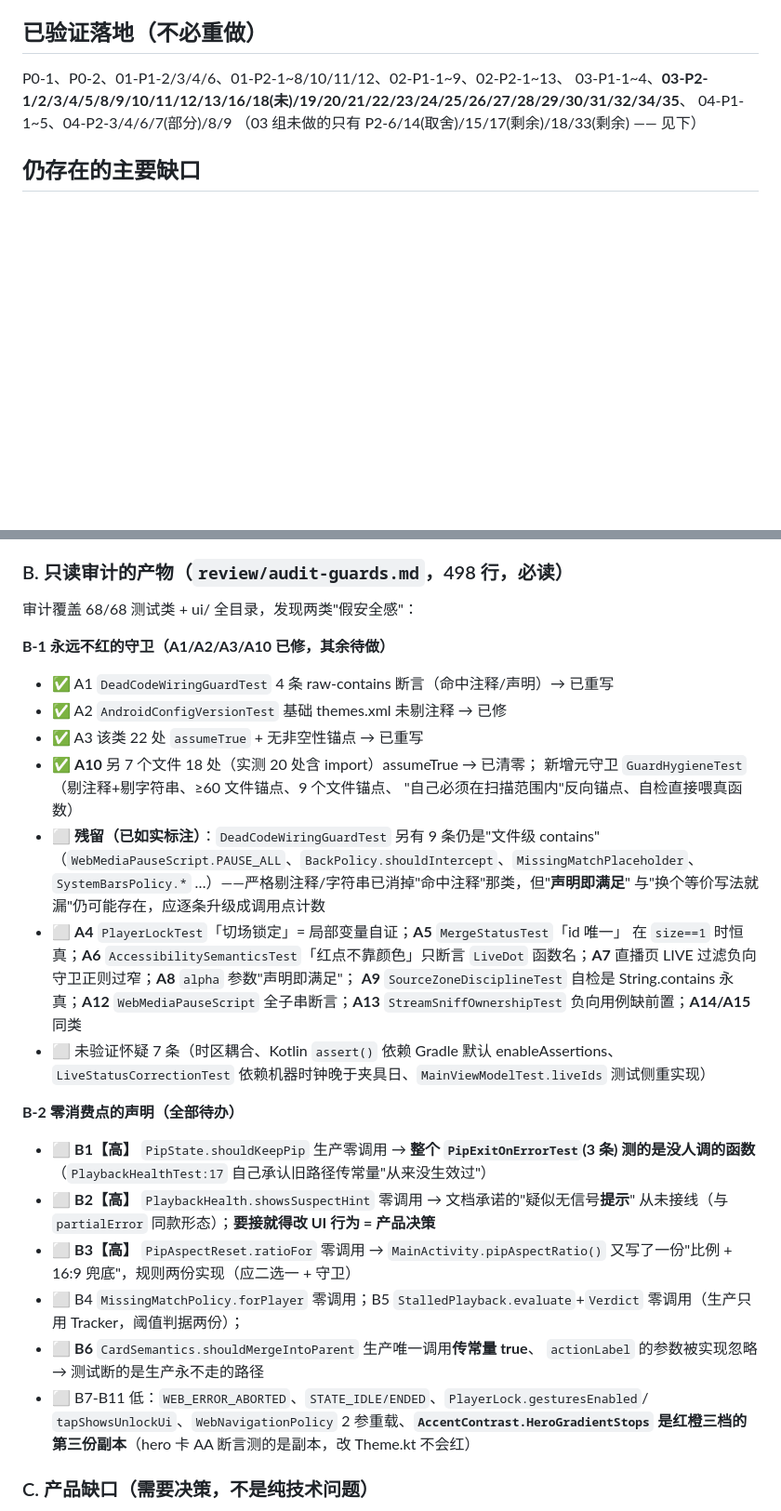
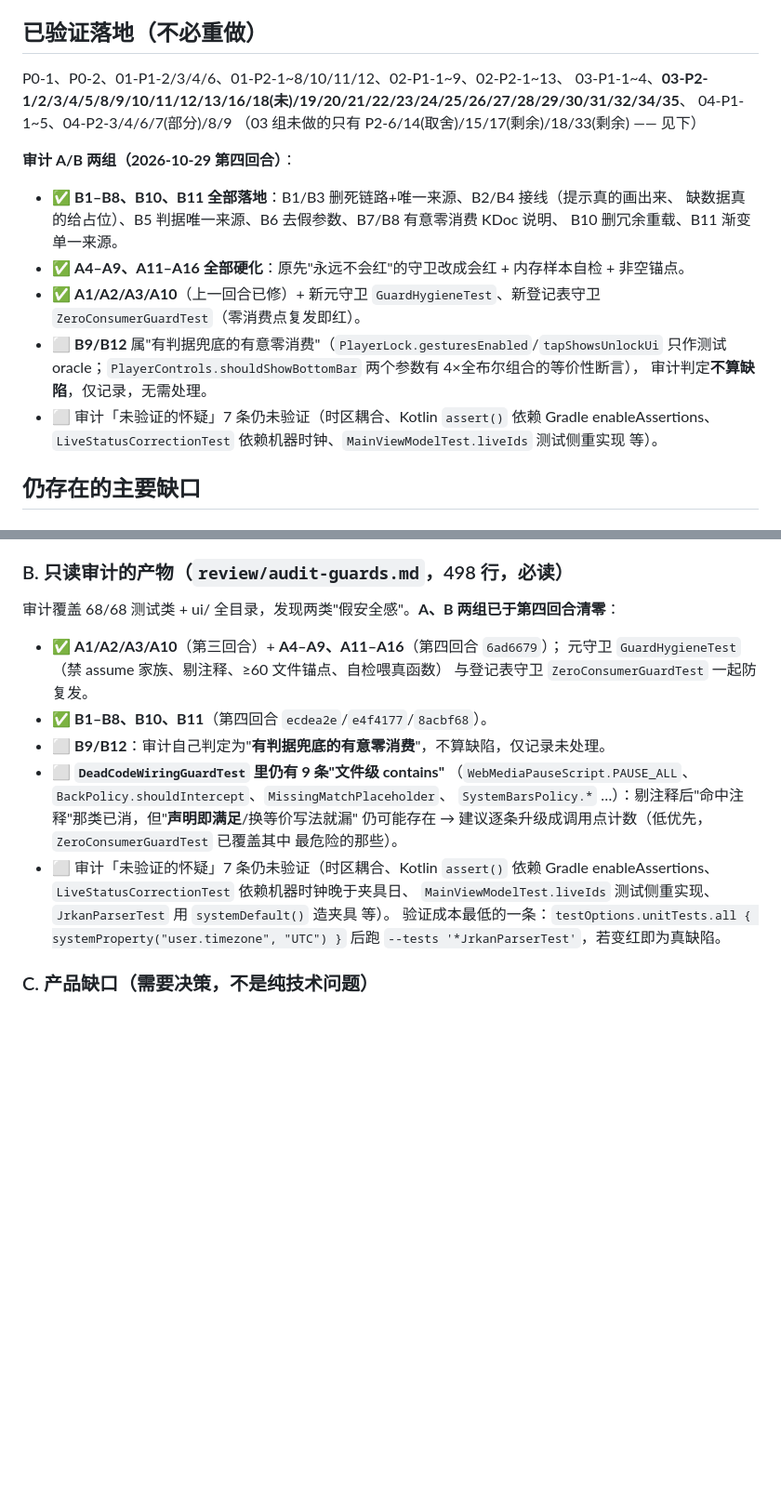
Before and after one commit to lengyueya2000/nba-live, a Markdown page: AGENT_STATE.md, 2 parts joined by grey strips. Shown at 93% size. Drawn GitHub-style; blank space fills up the shorter version.

```diff
--- a/AGENT_STATE.md
+++ b/AGENT_STATE.md
@@ -59,6 +74,19 @@ P0-1、P0-2、01-P1-2/3/4/6、01-P2-1~8/10/11/12、02-P1-1~9、02-P2-1~13、
 04-P1-1~5、04-P2-3/4/6/7(部分)/8/9
 （03 组未做的只有 P2-6/14(取舍)/15/17(剩余)/18/33(剩余) —— 见下）
 
+**审计 A/B 两组（2026-10-29 第四回合）**：
+- ✅ **B1–B8、B10、B11 全部落地**：B1/B3 删死链路+唯一来源、B2/B4 接线（提示真的画出来、
+  缺数据真的给占位）、B5 判据唯一来源、B6 去假参数、B7/B8 有意零消费 KDoc 说明、
+  B10 删冗余重载、B11 渐变单一来源。
+- ✅ **A4–A9、A11–A16 全部硬化**：原先"永远不会红"的守卫改成会红 + 内存样本自检 + 非空锚点。
+- ✅ **A1/A2/A3/A10**（上一回合已修）+ 新元守卫 `GuardHygieneTest`、新登记表守卫
+  `ZeroConsumerGuardTest`（零消费点复发即红）。
+- ⬜ **B9/B12** 属"有判据兜底的有意零消费"（`PlayerLock.gesturesEnabled`/`tapShowsUnlockUi`
+  只作测试 oracle；`PlayerControls.shouldShowBottomBar` 两个参数有 4×全布尔组合的等价性断言），
+  审计判定**不算缺陷**，仅记录，无需处理。
+- ⬜ 审计「未验证的怀疑」7 条仍未验证（时区耦合、Kotlin `assert()` 依赖 Gradle
+  enableAssertions、`LiveStatusCorrectionTest` 依赖机器时钟、`MainViewModelTest.liveIds` 测试侧重实现 等）。
+
 ## 仍存在的主要缺口
 ### A. 结构性大改（03 组残余）
 1. **03-P2-18** 820 行上帝组件拆分（路由/系统栏/画中画/返回键/搜索覆盖层各自独立）；
@@ -77,41 +105,22 @@ P0-1、P0-2、01-P1-2/3/4/6、01-P2-1~8/10/11/12、02-P1-1~9、02-P2-1~13、
    **04-P2-7 彻底版**需升级 AGP。
 
 ### B. 只读审计的产物（`review/audit-guards.md`，498 行，**必读**）
-审计覆盖 68/68 测试类 + ui/ 全目录，发现两类"假安全感"：
-
-**B-1 永远不红的守卫（A1/A2/A3/A10 已修，其余待做）**
-- ✅ A1 `DeadCodeWiringGuardTest` 4 条 raw-contains 断言（命中注释/声明）→ 已重写
-- ✅ A2 `AndroidConfigVersionTest` 基础 themes.xml 未剔注释 → 已修
-- ✅ A3 该类 22 处 `assumeTrue` + 无非空性锚点 → 已重写
-- ✅ **A10** 另 7 个文件 18 处（实测 20 处含 import）assumeTrue → 已清零；
-  新增元守卫 `GuardHygieneTest`（剔注释+剔字符串、≥60 文件锚点、9 个文件锚点、
-  "自己必须在扫描范围内"反向锚点、自检直接喂真函数）
-- ⬜ **残留（已如实标注）**：`DeadCodeWiringGuardTest` 另有 9 条仍是"文件级 contains"
+审计覆盖 68/68 测试类 + ui/ 全目录，发现两类"假安全感"。**A、B 两组已于第四回合清零**：
+- ✅ **A1/A2/A3/A10**（第三回合）+ **A4–A9、A11–A16**（第四回合 `6ad6679`）；
+  元守卫 `GuardHygieneTest`（禁 assume 家族、剔注释、≥60 文件锚点、自检喂真函数）
+  与登记表守卫 `ZeroConsumerGuardTest` 一起防复发。
+- ✅ **B1–B8、B10、B11**（第四回合 `ecdea2e`/`e4f4177`/`8acbf68`）。
+- ⬜ **B9/B12**：审计自己判定为"**有判据兜底的有意零消费**"，不算缺陷，仅记录未处理。
+- ⬜ **`DeadCodeWiringGuardTest` 里仍有 9 条"文件级 contains"**
   （`WebMediaPauseScript.PAUSE_ALL`、`BackPolicy.shouldIntercept`、`MissingMatchPlaceholder`、
-  `SystemBarsPolicy.*` …）——严格剔注释/字符串已消掉"命中注释"那类，但"**声明即满足**"
-  与"换个等价写法就漏"仍可能存在，应逐条升级成调用点计数
-- ⬜ **A4** `PlayerLockTest`「切场锁定」= 局部变量自证；**A5** `MergeStatusTest`「id 唯一」
-  在 `size==1` 时恒真；**A6** `AccessibilitySemanticsTest`「红点不靠颜色」只断言 `LiveDot`
-  函数名；**A7** 直播页 LIVE 过滤负向守卫正则过窄；**A8** `alpha` 参数"声明即满足"；
-  **A9** `SourceZoneDisciplineTest` 自检是 String.contains 永真；**A12** `WebMediaPauseScript`
-  全子串断言；**A13** `StreamSniffOwnershipTest` 负向用例缺前置；**A14/A15** 同类
-- ⬜ 未验证怀疑 7 条（时区耦合、Kotlin `assert()` 依赖 Gradle 默认 enableAssertions、
-  `LiveStatusCorrectionTest` 依赖机器时钟晚于夹具日、`MainViewModelTest.liveIds` 测试侧重实现）
-
-**B-2 零消费点的声明（全部待办）**
-- ⬜ **B1【高】** `PipState.shouldKeepPip` 生产零调用 → **整个 `PipExitOnErrorTest`(3 条)
-  测的是没人调的函数**（`PlaybackHealthTest:17` 自己承认旧路径传常量"从来没生效过"）
-- ⬜ **B2【高】** `PlaybackHealth.showsSuspectHint` 零调用 → 文档承诺的"疑似无信号**提示**"
-  从未接线（与 `partialError` 同款形态）；**要接就得改 UI 行为 = 产品决策**
-- ⬜ **B3【高】** `PipAspectReset.ratioFor` 零调用 → `MainActivity.pipAspectRatio()`
-  又写了一份"比例 + 16:9 兜底"，规则两份实现（应二选一 + 守卫）
-- ⬜ B4 `MissingMatchPolicy.forPlayer` 零调用；B5 `StalledPlayback.evaluate`+`Verdict`
-  零调用（生产只用 Tracker，阈值判据两份）；
-- ⬜ **B6** `CardSemantics.shouldMergeIntoParent` 生产唯一调用**传常量 true**、
-  `actionLabel` 的参数被实现忽略 → 测试断的是生产永不走的路径
-- ⬜ B7-B11 低：`WEB_ERROR_ABORTED`、`STATE_IDLE/ENDED`、`PlayerLock.gesturesEnabled`/
-  `tapShowsUnlockUi`、`WebNavigationPolicy` 2 参重载、**`AccentContrast.HeroGradientStops`
-  是红橙三档的第三份副本**（hero 卡 AA 断言测的是副本，改 Theme.kt 不会红）
+  `SystemBarsPolicy.*` …）：剔注释后"命中注释"那类已消，但"**声明即满足**/换等价写法就漏"
+  仍可能存在 → 建议逐条升级成调用点计数（低优先，`ZeroConsumerGuardTest` 已覆盖其中
+  最危险的那些）。
+- ⬜ 审计「未验证的怀疑」7 条仍未验证（时区耦合、Kotlin `assert()` 依赖 Gradle
+  enableAssertions、`LiveStatusCorrectionTest` 依赖机器时钟晚于夹具日、
+  `MainViewModelTest.liveIds` 测试侧重实现、`JrkanParserTest` 用 `systemDefault()` 造夹具 等）。
+  验证成本最低的一条：`testOptions.unitTests.all { systemProperty("user.timezone", "UTC") }`
+  后跑 `--tests '*JrkanParserTest'`，若变红即为真缺陷。
 
 ### C. 产品缺口（需要决策，不是纯技术问题）
 **`Route.DETAIL` 当前没有任何入口**：所有入口都直接 `playMatch()` 进播放页
```
Also changed, not shown: other parts of AGENT_STATE.md (+51 -6 lines).
